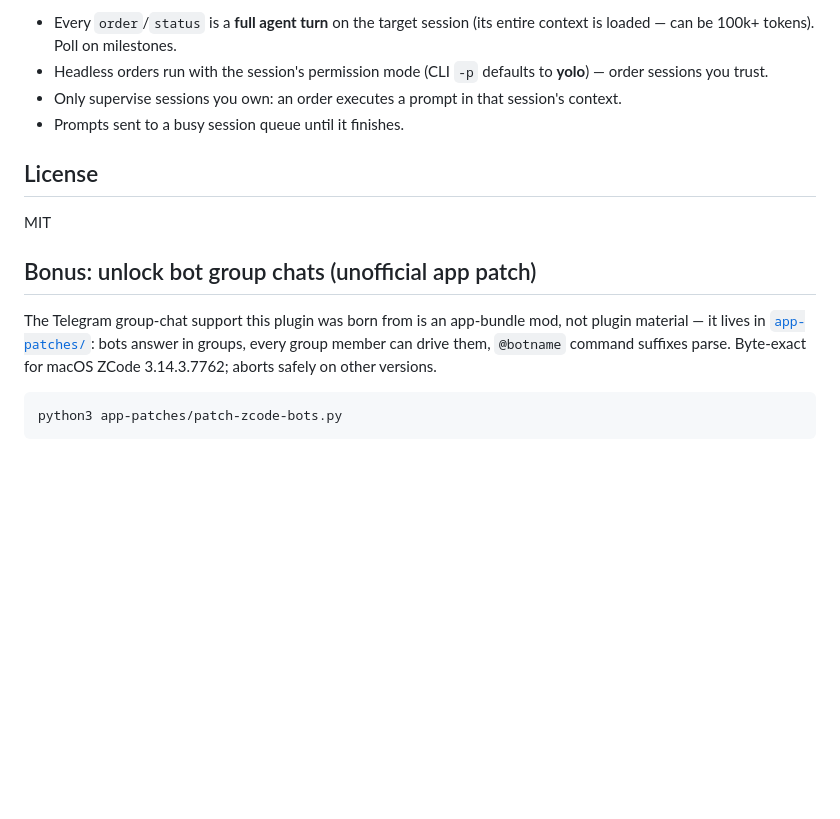
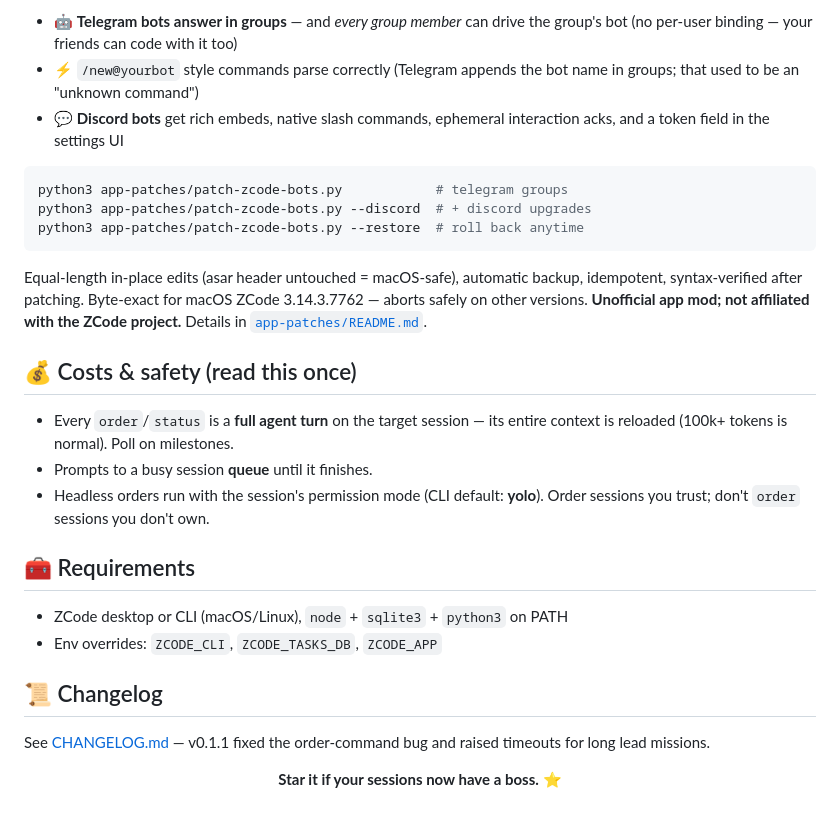
Before and after one commit to romangalaxys10-spec/zcode-teamlead, a Markdown page: README.md, the part around one of its changes. Rendered like a GitHub page; blank space fills up the shorter version.

Commit message:
README: full rewrite — features, arming template, battle-tested section, patches guide

````diff
--- a/README.md
+++ b/README.md
@@ -70,20 +99,41 @@ Or in a session, just tell the lead: *"Use the team-lead skill: manage sess_A an
 
-- Every `order`/`status` is a **full agent turn** on the target session (its entire context is loaded — can be 100k+ tokens). Poll on milestones.
-- Headless orders run with the session's permission mode (CLI `-p` defaults to **yolo**) — order sessions you trust.
-- Only supervise sessions you own: an order executes a prompt in that session's context.
-- Prompts sent to a busy session queue until it finishes.
-
-## License
-
-MIT
-
-## Bonus: unlock bot group chats (unofficial app patch)
-
-The Telegram group-chat support this plugin was born from is an app-bundle mod,
-not plugin material — it lives in [`app-patches/`](app-patches/): bots answer in
-groups, every group member can drive them, `@botname` command suffixes parse.
-Byte-exact for macOS ZCode 3.14.3.7762; aborts safely on other versions.
+- 🤖 **Telegram bots answer in groups** — and *every group member* can drive
+  the group's bot (no per-user binding — your friends can code with it too)
+- ⚡ `/new@yourbot` style commands parse correctly (Telegram appends the
+  bot name in groups; that used to be an "unknown command")
+- 💬 **Discord bots** get rich embeds, native slash commands, ephemeral
+  interaction acks, and a token field in the settings UI
 
 ```bash
-python3 app-patches/patch-zcode-bots.py
+python3 app-patches/patch-zcode-bots.py            # telegram groups
+python3 app-patches/patch-zcode-bots.py --discord  # + discord upgrades
+python3 app-patches/patch-zcode-bots.py --restore  # roll back anytime
 ```
+
+Equal-length in-place edits (asar header untouched = macOS-safe), automatic
+backup, idempotent, syntax-verified after patching. Byte-exact for macOS ZCode
+3.14.3.7762 — aborts safely on other versions. **Unofficial app mod; not
+affiliated with the ZCode project.** Details in [`app-patches/README.md`](app-patches/README.md).
+
+## 💰 Costs & safety (read this once)
+
+- Every `order`/`status` is a **full agent turn** on the target session — its
+  entire context is reloaded (100k+ tokens is normal). Poll on milestones.
+- Prompts to a busy session **queue** until it finishes.
+- Headless orders run with the session's permission mode (CLI default: **yolo**).
+  Order sessions you trust; don't `order` sessions you don't own.
+
+## 🧰 Requirements
+
+- ZCode desktop or CLI (macOS/Linux), `node` + `sqlite3` + `python3` on PATH
+- Env overrides: `ZCODE_CLI`, `ZCODE_TASKS_DB`, `ZCODE_APP`
+
+## 📜 Changelog
+
+See [CHANGELOG.md](CHANGELOG.md) — v0.1.1 fixed the order-command bug and
+raised timeouts for long lead missions.
+
+<div align="center">
+
+**Star it if your sessions now have a boss.** ⭐
+
````
Also changed, not shown: other parts of README.md (+83 -53 lines).
